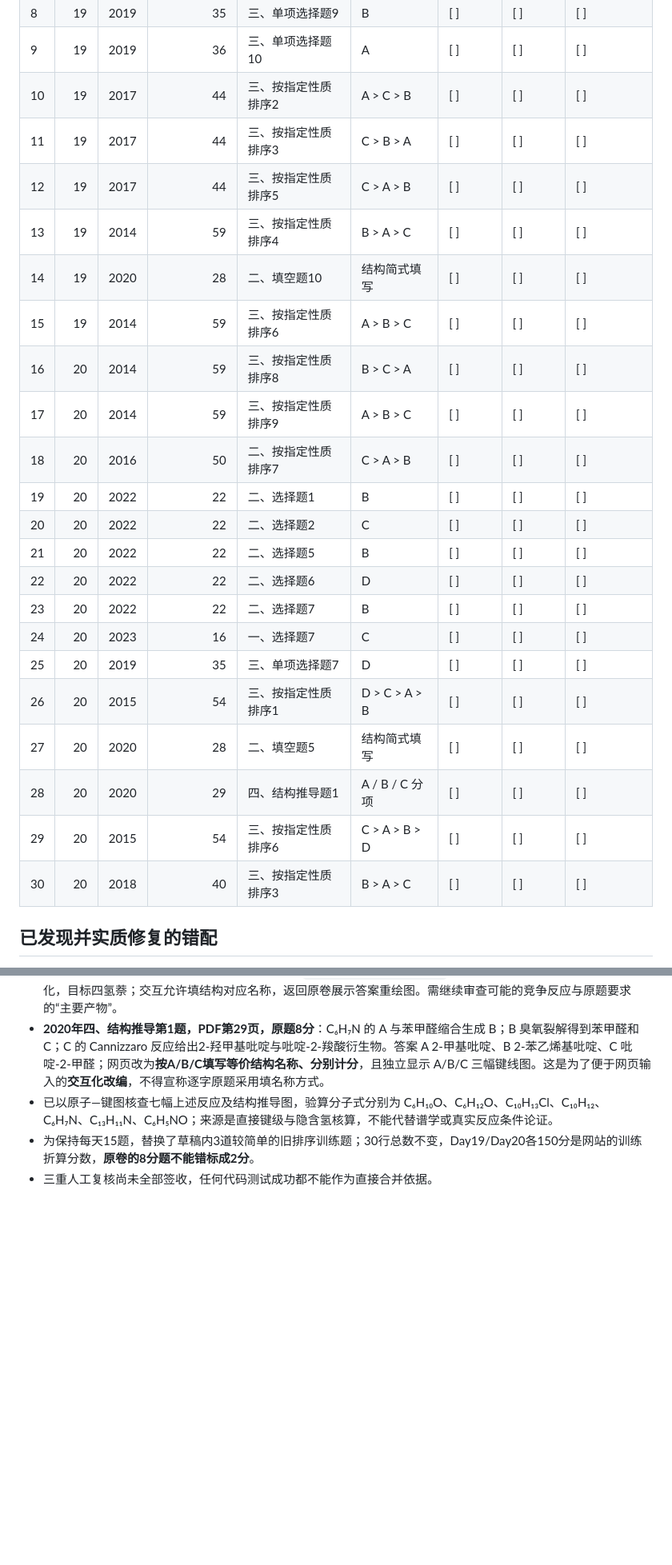
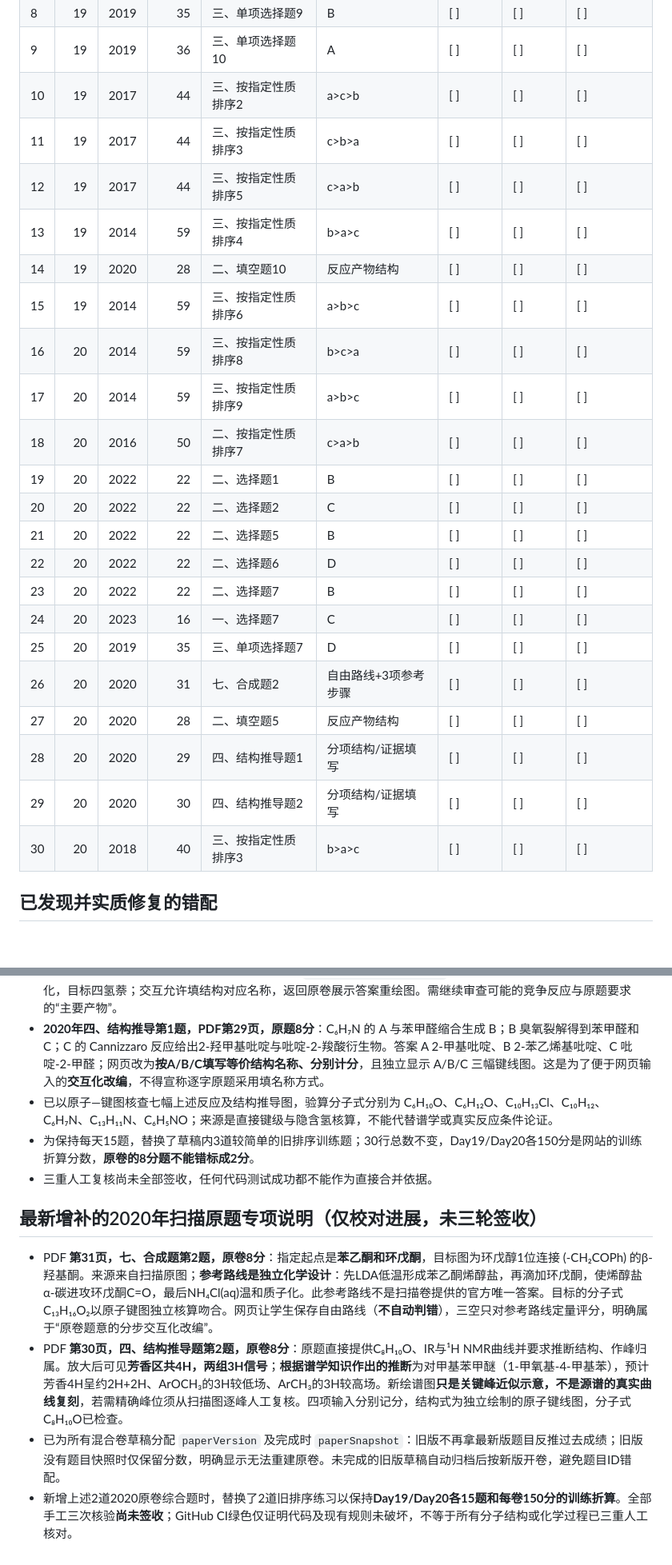
Before and after one commit to lts2590871238-cpu/organic637-lab, a Markdown page: docs/DAY19_DAY20_TRIPLE_AUDIT_MATRIX.md, 2 parts joined by grey strips. Shown at 80% size. Rendered like a GitHub page; blank space fills up the shorter version.

Commit message:
Update 30-question triple audit ledger for real 2020 open synthesis and IR/NMR case with clear source vs inferred chemistry labels

```diff
--- a/docs/DAY19_DAY20_TRIPLE_AUDIT_MATRIX.md
+++ b/docs/DAY19_DAY20_TRIPLE_AUDIT_MATRIX.md
@@ -21,15 +21,15 @@
 | 7 | 19 | 2019 | 35 | 三、单项选择题8 | C | [ ] | [ ] | [ ] |
 | 8 | 19 | 2019 | 35 | 三、单项选择题9 | B | [ ] | [ ] | [ ] |
 | 9 | 19 | 2019 | 36 | 三、单项选择题10 | A | [ ] | [ ] | [ ] |
-| 10 | 19 | 2017 | 44 | 三、按指定性质排序2 | A > C > B | [ ] | [ ] | [ ] |
-| 11 | 19 | 2017 | 44 | 三、按指定性质排序3 | C > B > A | [ ] | [ ] | [ ] |
-| 12 | 19 | 2017 | 44 | 三、按指定性质排序5 | C > A > B | [ ] | [ ] | [ ] |
-| 13 | 19 | 2014 | 59 | 三、按指定性质排序4 | B > A > C | [ ] | [ ] | [ ] |
-| 14 | 19 | 2020 | 28 | 二、填空题10 | 结构简式填写 | [ ] | [ ] | [ ] |
-| 15 | 19 | 2014 | 59 | 三、按指定性质排序6 | A > B > C | [ ] | [ ] | [ ] |
-| 16 | 20 | 2014 | 59 | 三、按指定性质排序8 | B > C > A | [ ] | [ ] | [ ] |
-| 17 | 20 | 2014 | 59 | 三、按指定性质排序9 | A > B > C | [ ] | [ ] | [ ] |
-| 18 | 20 | 2016 | 50 | 二、按指定性质排序7 | C > A > B | [ ] | [ ] | [ ] |
+| 10 | 19 | 2017 | 44 | 三、按指定性质排序2 | a>c>b | [ ] | [ ] | [ ] |
+| 11 | 19 | 2017 | 44 | 三、按指定性质排序3 | c>b>a | [ ] | [ ] | [ ] |
+| 12 | 19 | 2017 | 44 | 三、按指定性质排序5 | c>a>b | [ ] | [ ] | [ ] |
+| 13 | 19 | 2014 | 59 | 三、按指定性质排序4 | b>a>c | [ ] | [ ] | [ ] |
+| 14 | 19 | 2020 | 28 | 二、填空题10 | 反应产物结构 | [ ] | [ ] | [ ] |
+| 15 | 19 | 2014 | 59 | 三、按指定性质排序6 | a>b>c | [ ] | [ ] | [ ] |
+| 16 | 20 | 2014 | 59 | 三、按指定性质排序8 | b>c>a | [ ] | [ ] | [ ] |
+| 17 | 20 | 2014 | 59 | 三、按指定性质排序9 | a>b>c | [ ] | [ ] | [ ] |
+| 18 | 20 | 2016 | 50 | 二、按指定性质排序7 | c>a>b | [ ] | [ ] | [ ] |
 | 19 | 20 | 2022 | 22 | 二、选择题1 | B | [ ] | [ ] | [ ] |
 | 20 | 20 | 2022 | 22 | 二、选择题2 | C | [ ] | [ ] | [ ] |
 | 21 | 20 | 2022 | 22 | 二、选择题5 | B | [ ] | [ ] | [ ] |
@@ -37,11 +37,11 @@
 | 23 | 20 | 2022 | 22 | 二、选择题7 | B | [ ] | [ ] | [ ] |
 | 24 | 20 | 2023 | 16 | 一、选择题7 | C | [ ] | [ ] | [ ] |
 | 25 | 20 | 2019 | 35 | 三、单项选择题7 | D | [ ] | [ ] | [ ] |
-| 26 | 20 | 2015 | 54 | 三、按指定性质排序1 | D > C > A > B | [ ] | [ ] | [ ] |
-| 27 | 20 | 2020 | 28 | 二、填空题5 | 结构简式填写 | [ ] | [ ] | [ ] |
-| 28 | 20 | 2020 | 29 | 四、结构推导题1 | A / B / C 分项 | [ ] | [ ] | [ ] |
-| 29 | 20 | 2015 | 54 | 三、按指定性质排序6 | C > A > B > D | [ ] | [ ] | [ ] |
-| 30 | 20 | 2018 | 40 | 三、按指定性质排序3 | B > A > C | [ ] | [ ] | [ ] |
+| 26 | 20 | 2020 | 31 | 七、合成题2 | 自由路线+3项参考步骤 | [ ] | [ ] | [ ] |
+| 27 | 20 | 2020 | 28 | 二、填空题5 | 反应产物结构 | [ ] | [ ] | [ ] |
+| 28 | 20 | 2020 | 29 | 四、结构推导题1 | 分项结构/证据填写 | [ ] | [ ] | [ ] |
+| 29 | 20 | 2020 | 30 | 四、结构推导题2 | 分项结构/证据填写 | [ ] | [ ] | [ ] |
+| 30 | 20 | 2018 | 40 | 三、按指定性质排序3 | b>a>c | [ ] | [ ] | [ ] |
 
 ## 已发现并实质修复的错配
 
@@ -91,3 +91,10 @@
 - 已以原子—键图核查七幅上述反应及结构推导图，验算分子式分别为 C₆H₁₀O、C₆H₁₂O、C₁₀H₁₃Cl、C₁₀H₁₂、C₆H₇N、C₁₃H₁₁N、C₆H₅NO；来源是直接键级与隐含氢核算，不能代替谱学或真实反应条件论证。
 - 为保持每天15题，替换了草稿内3道较简单的旧排序训练题；30行总数不变，Day19/Day20各150分是网站的训练折算分数，**原卷的8分题不能错标成2分**。
 - 三重人工复核尚未全部签收，任何代码测试成功都不能作为直接合并依据。
+
+## 最新增补的2020年扫描原题专项说明（仅校对进展，未三轮签收）
+
+- PDF **第31页，七、合成题第2题，原卷8分**：指定起点是**苯乙酮和环戊酮**，目标图为环戊醇1位连接 \(-CH₂COPh\) 的β-羟基酮。来源来自扫描原图；**参考路线是独立化学设计**：先LDA低温形成苯乙酮烯醇盐，再滴加环戊酮，使烯醇盐α-碳进攻环戊酮C=O，最后NH₄Cl(aq)温和质子化。此参考路线不是扫描卷提供的官方唯一答案。目标的分子式C₁₃H₁₆O₂以原子键图独立核算吻合。网页让学生保存自由路线（**不自动判错**），三空只对参考路线定量评分，明确属于“原卷题意的分步交互化改编”。
+- PDF **第30页，四、结构推导题第2题，原卷8分**：原题直接提供C₈H₁₀O、IR与¹H NMR曲线并要求推断结构、作峰归属。放大后可见**芳香区共4H，两组3H信号**；**根据谱学知识作出的推断**为对甲基苯甲醚（1-甲氧基-4-甲基苯），预计芳香4H呈约2H+2H、ArOCH₃的3H较低场、ArCH₃的3H较高场。新绘谱图**只是关键峰近似示意，不是源谱的真实曲线复刻**，若需精确峰位须从扫描图逐峰人工复核。四项输入分别记分，结构式为独立绘制的原子键线图，分子式C₈H₁₀O已检查。
+- 已为所有混合卷草稿分配 `paperVersion` 及完成时 `paperSnapshot`：旧版不再拿最新版题目反推过去成绩；旧版没有题目快照时仅保留分数，明确显示无法重建原卷。未完成的旧版草稿自动归档后按新版开卷，避免题目ID错配。
+- 新增上述2道2020原卷综合题时，替换了2道旧排序练习以保持**Day19/Day20各15题和每卷150分的训练折算**。全部手工三次核验**尚未签收**；GitHub CI绿色仅证明代码及现有规则未破坏，不等于所有分子结构或化学过程已三重人工核对。
```
Also changed, not shown: other parts of docs/DAY19_DAY20_TRIPLE_AUDIT_MATRIX.md (+1 -1 lines).
